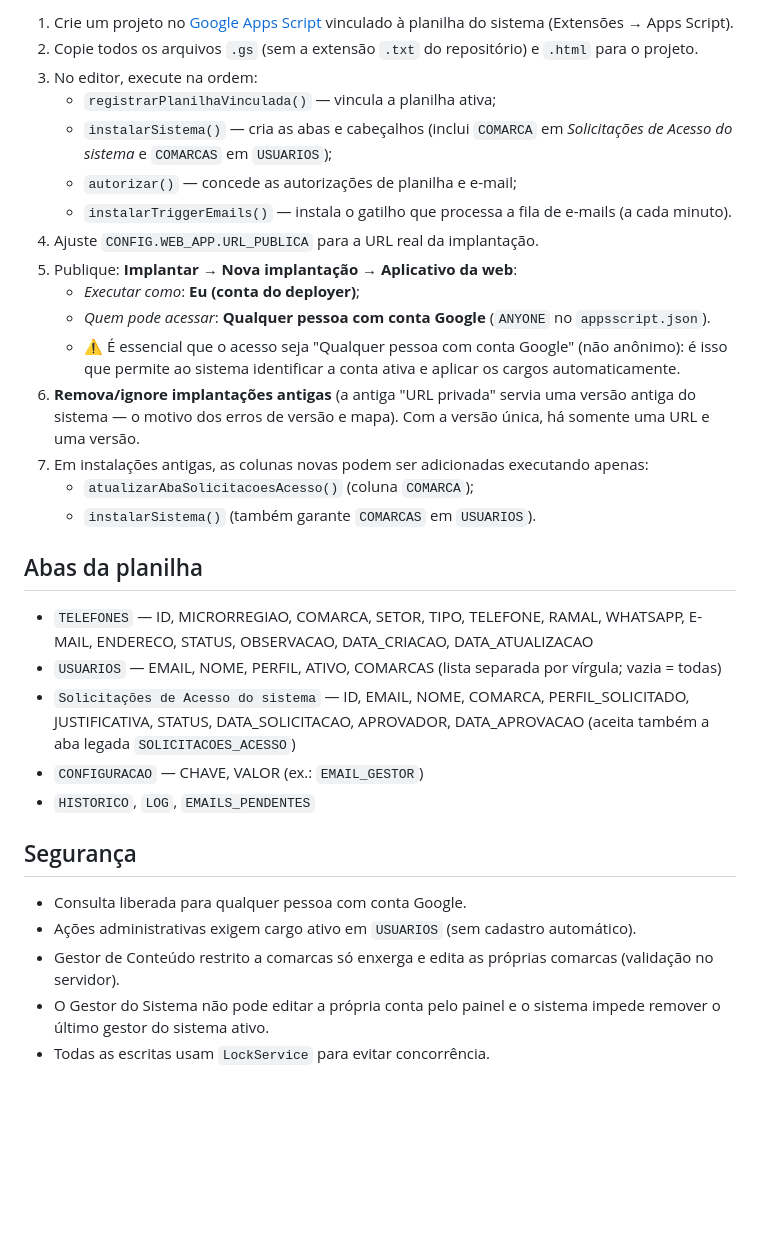
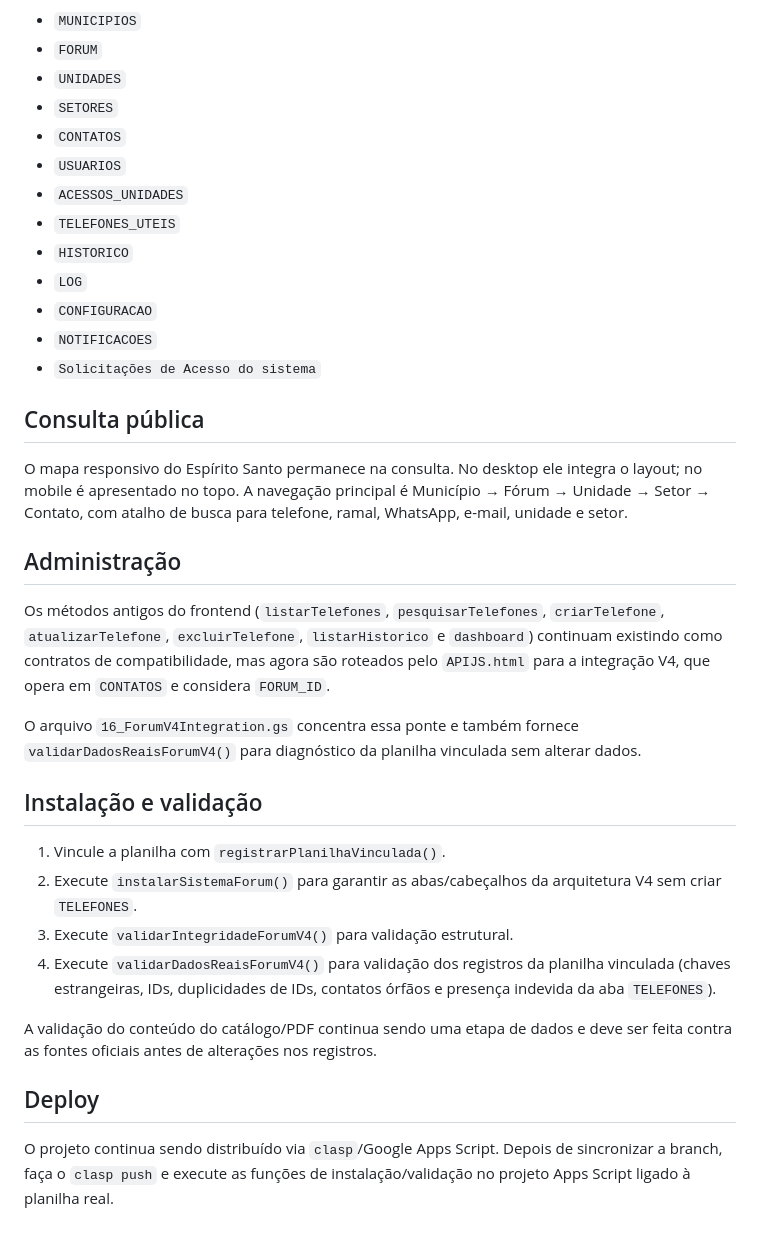
Before and after one commit to Enzo19841984/PJES-Telefone-Master-2, a Markdown page: README.md, the part around one of its changes. Rendered like a GitHub page; blank space fills up the shorter version.

```diff
--- a/README.md
+++ b/README.md
@@ -45,33 +36,37 @@ Sistema Web App do **Poder Judiciário do Estado do Espírito Santo (TJES)** par
 
-1. Crie um projeto no [Google Apps Script](https://script.google.com) vinculado à planilha do sistema (Extensões → Apps Script).
-2. Copie todos os arquivos `.gs` (sem a extensão `.txt` do repositório) e `.html` para o projeto.
-3. No editor, execute na ordem:
-   - `registrarPlanilhaVinculada()` — vincula a planilha ativa;
-   - `instalarSistema()` — cria as abas e cabeçalhos (inclui `COMARCA` em *Solicitações de Acesso do sistema* e `COMARCAS` em `USUARIOS`);
-   - `autorizar()` — concede as autorizações de planilha e e-mail;
-   - `instalarTriggerEmails()` — instala o gatilho que processa a fila de e-mails (a cada minuto).
-4. Ajuste `CONFIG.WEB_APP.URL_PUBLICA` para a URL real da implantação.
-5. Publique: **Implantar → Nova implantação → Aplicativo da web**:
-   - *Executar como*: **Eu (conta do deployer)**;
-   - *Quem pode acessar*: **Qualquer pessoa com conta Google** (`ANYONE` no `appsscript.json`).
-   - ⚠️ É essencial que o acesso seja "Qualquer pessoa com conta Google" (não anônimo): é isso que permite ao sistema identificar a conta ativa e aplicar os cargos automaticamente.
-6. **Remova/ignore implantações antigas** (a antiga "URL privada" servia uma versão antiga do sistema — o motivo dos erros de versão e mapa). Com a versão única, há somente uma URL e uma versão.
-7. Em instalações antigas, as colunas novas podem ser adicionadas executando apenas:
-   - `atualizarAbaSolicitacoesAcesso()` (coluna `COMARCA`);
-   - `instalarSistema()` (também garante `COMARCAS` em `USUARIOS`).
+- `MUNICIPIOS`
+- `FORUM`
+- `UNIDADES`
+- `SETORES`
+- `CONTATOS`
+- `USUARIOS`
+- `ACESSOS_UNIDADES`
+- `TELEFONES_UTEIS`
+- `HISTORICO`
+- `LOG`
+- `CONFIGURACAO`
+- `NOTIFICACOES`
+- `Solicitações de Acesso do sistema`
 
-## Abas da planilha
+## Consulta pública
 
-- `TELEFONES` — ID, MICRORREGIAO, COMARCA, SETOR, TIPO, TELEFONE, RAMAL, WHATSAPP, E-MAIL, ENDERECO, STATUS, OBSERVACAO, DATA_CRIACAO, DATA_ATUALIZACAO
-- `USUARIOS` — EMAIL, NOME, PERFIL, ATIVO, COMARCAS (lista separada por vírgula; vazia = todas)
-- `Solicitações de Acesso do sistema` — ID, EMAIL, NOME, COMARCA, PERFIL_SOLICITADO, JUSTIFICATIVA, STATUS, DATA_SOLICITACAO, APROVADOR, DATA_APROVACAO (aceita também a aba legada `SOLICITACOES_ACESSO`)
-- `CONFIGURACAO` — CHAVE, VALOR (ex.: `EMAIL_GESTOR`)
-- `HISTORICO`, `LOG`, `EMAILS_PENDENTES`
+O mapa responsivo do Espírito Santo permanece na consulta. No desktop ele integra o layout; no mobile é apresentado no topo. A navegação principal é Município → Fórum → Unidade → Setor → Contato, com atalho de busca para telefone, ramal, WhatsApp, e-mail, unidade e setor.
 
-## Segurança
+## Administração
 
-- Consulta liberada para qualquer pessoa com conta Google.
-- Ações administrativas exigem cargo ativo em `USUARIOS` (sem cadastro automático).
-- Gestor de Conteúdo restrito a comarcas só enxerga e edita as próprias comarcas (validação no servidor).
-- O Gestor do Sistema não pode editar a própria conta pelo painel e o sistema impede remover o último gestor do sistema ativo.
-- Todas as escritas usam `LockService` para evitar concorrência.
+Os métodos antigos do frontend (`listarTelefones`, `pesquisarTelefones`, `criarTelefone`, `atualizarTelefone`, `excluirTelefone`, `listarHistorico` e `dashboard`) continuam existindo como contratos de compatibilidade, mas agora são roteados pelo `APIJS.html` para a integração V4, que opera em `CONTATOS` e considera `FORUM_ID`.
+
+O arquivo `16_ForumV4Integration.gs` concentra essa ponte e também fornece `validarDadosReaisForumV4()` para diagnóstico da planilha vinculada sem alterar dados.
+
+## Instalação e validação
+
+1. Vincule a planilha com `registrarPlanilhaVinculada()`.
+2. Execute `instalarSistemaForum()` para garantir as abas/cabeçalhos da arquitetura V4 sem criar `TELEFONES`.
+3. Execute `validarIntegridadeForumV4()` para validação estrutural.
+4. Execute `validarDadosReaisForumV4()` para validação dos registros da planilha vinculada (chaves estrangeiras, IDs, duplicidades de IDs, contatos órfãos e presença indevida da aba `TELEFONES`).
+
+A validação do conteúdo do catálogo/PDF continua sendo uma etapa de dados e deve ser feita contra as fontes oficiais antes de alterações nos registros.
+
+## Deploy
+
+O projeto continua sendo distribuído via `clasp`/Google Apps Script. Depois de sincronizar a branch, faça o `clasp push` e execute as funções de instalação/validação no projeto Apps Script ligado à planilha real.
```
Also changed, not shown: other parts of README.md (+27 -36 lines).
